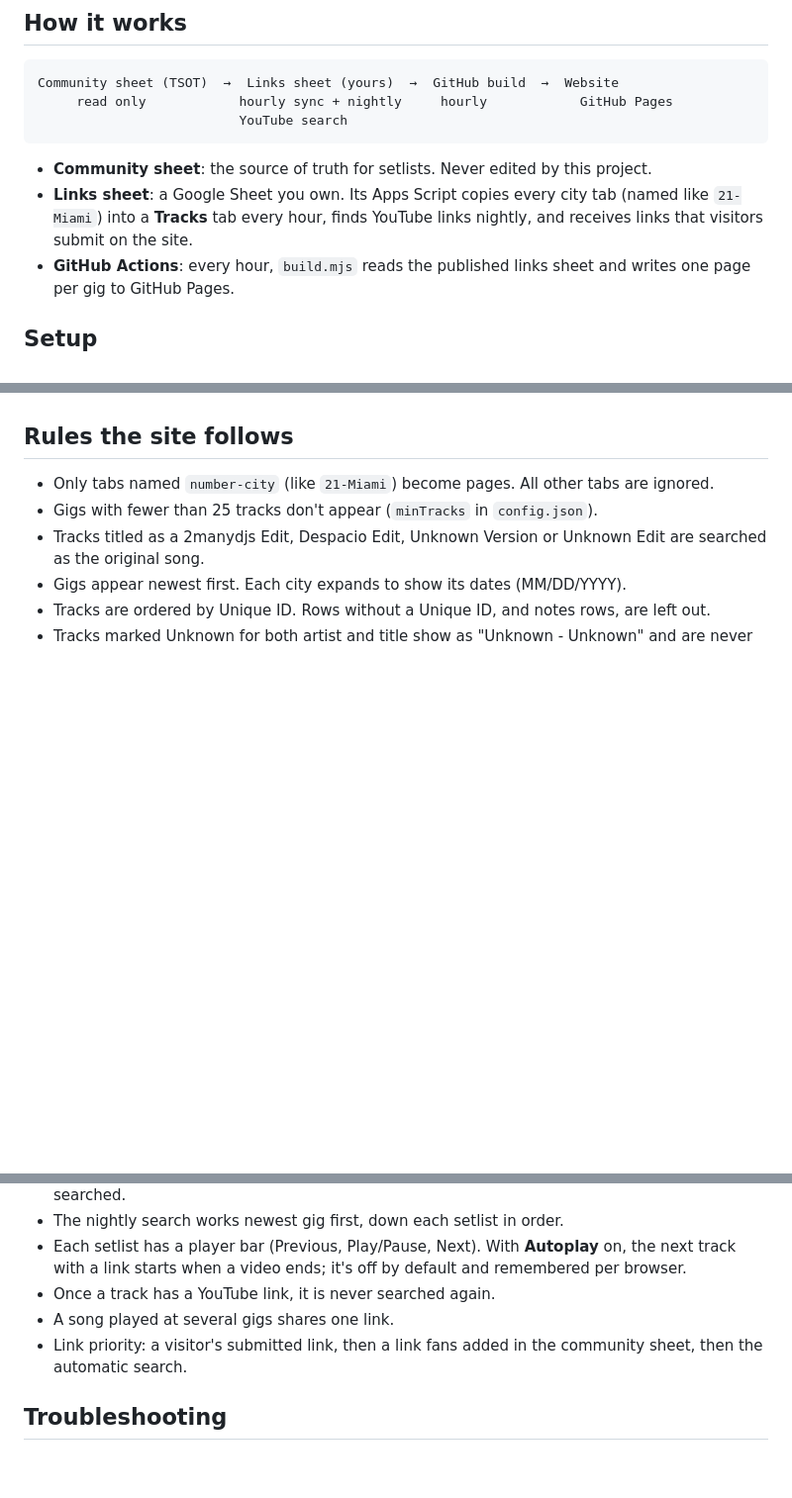
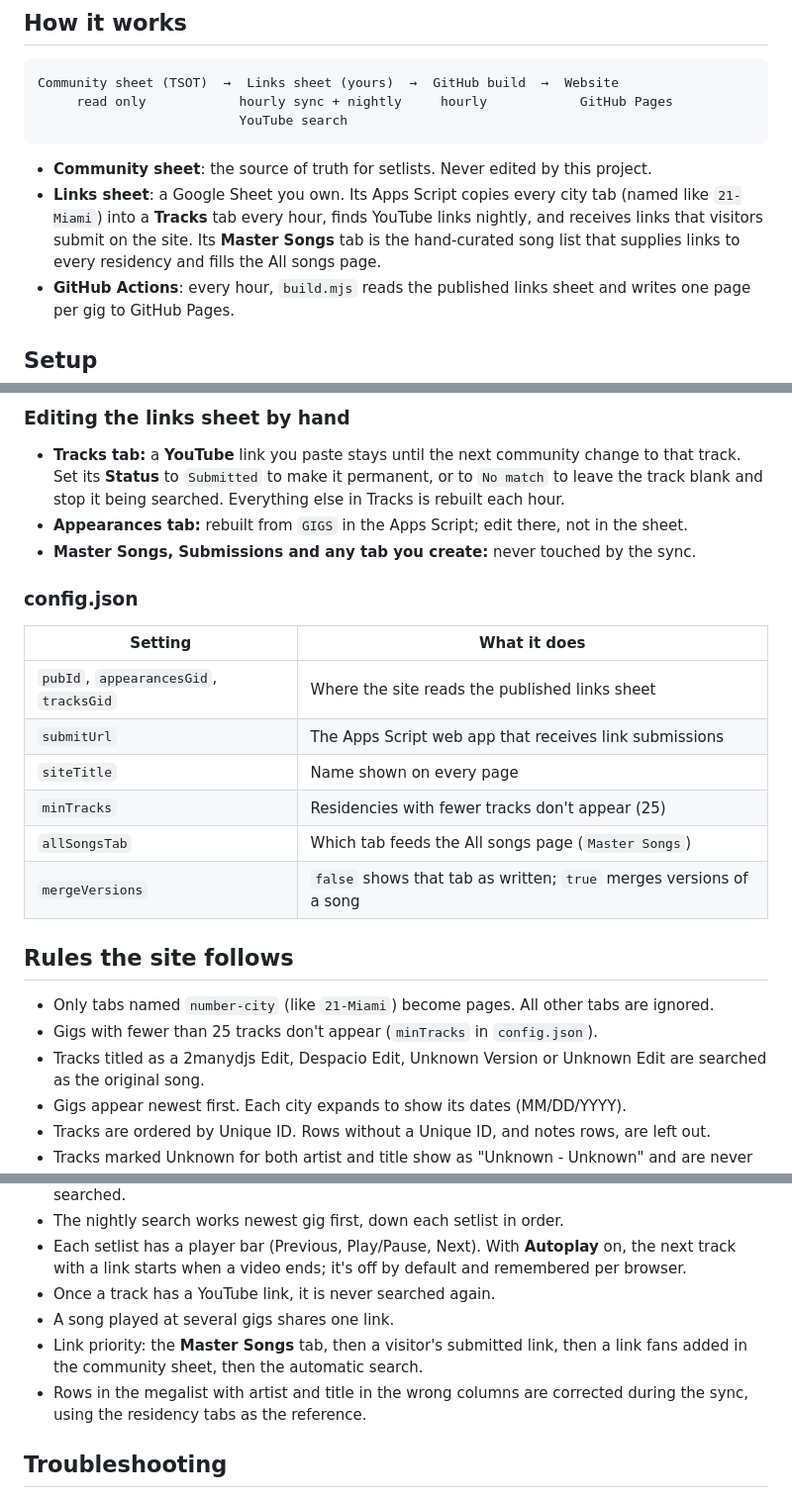
Before and after one commit to andynorris1/despacio, a Markdown page: README.md, 3 parts joined by grey strips. Shown at 99% size. GitHub-like rendering; blank space fills up the shorter version.

```diff
--- a/README.md
+++ b/README.md
@@ -16,7 +16,8 @@ Community sheet (TSOT)  →  Links sheet (yours)  →  GitHub build  →  Websit
 - **Community sheet**: the source of truth for setlists. Never edited by this project.
 - **Links sheet**: a Google Sheet you own. Its Apps Script copies every city tab
   (named like `21-Miami`) into a **Tracks** tab every hour, finds YouTube links nightly,
-  and receives links that visitors submit on the site.
+  and receives links that visitors submit on the site. Its **Master Songs** tab is the
+  hand-curated song list that supplies links to every residency and fills the All songs page.
 - **GitHub Actions**: every hour, `build.mjs` reads the published links sheet and writes
   one page per gig to GitHub Pages.
 
@@ -136,3 +189,21 @@ Most things happen on their own:
+### Editing the links sheet by hand
+
+- **Tracks tab:** a **YouTube** link you paste stays until the next community change to that
+  track. Set its **Status** to `Submitted` to make it permanent, or to `No match` to leave the
+  track blank and stop it being searched. Everything else in Tracks is rebuilt each hour.
+- **Appearances tab:** rebuilt from `GIGS` in the Apps Script; edit there, not in the sheet.
+- **Master Songs, Submissions and any tab you create:** never touched by the sync.
+
+### config.json
+
+| Setting | What it does |
+|---|---|
+| `pubId`, `appearancesGid`, `tracksGid` | Where the site reads the published links sheet |
+| `submitUrl` | The Apps Script web app that receives link submissions |
+| `siteTitle` | Name shown on every page |
+| `minTracks` | Residencies with fewer tracks don't appear (25) |
+| `allSongsTab` | Which tab feeds the All songs page (`Master Songs`) |
+| `mergeVersions` | `false` shows that tab as written; `true` merges versions of a song |
 
 ## Rules the site follows
 
@@ -147,8 +218,10 @@ Most things happen on their own:
   track with a link starts when a video ends; it's off by default and remembered per browser.
 - Once a track has a YouTube link, it is never searched again.
 - A song played at several gigs shares one link.
-- Link priority: a visitor's submitted link, then a link fans added in the community sheet,
-  then the automatic search.
+- Link priority: the **Master Songs** tab, then a visitor's submitted link, then a link fans
+  added in the community sheet, then the automatic search.
+- Rows in the megalist with artist and title in the wrong columns are corrected during the
+  sync, using the residency tabs as the reference.
 
 ## Troubleshooting
 
```
Also changed, not shown: other parts of README.md (+58 -6 lines).
